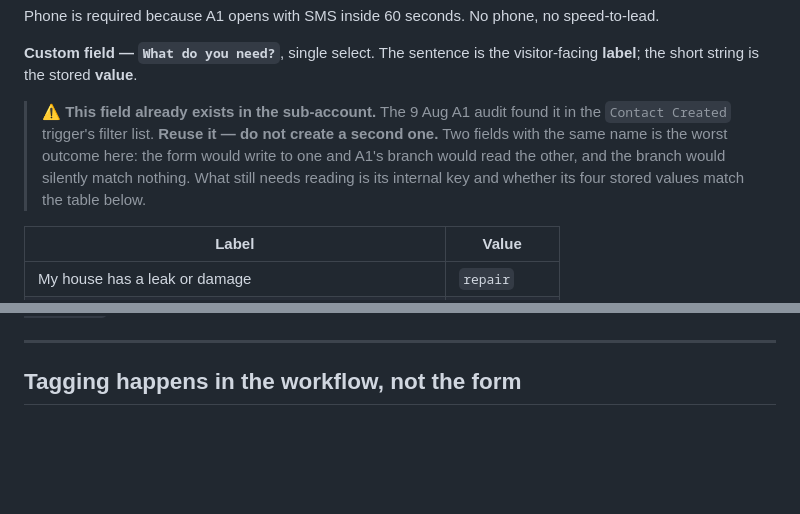
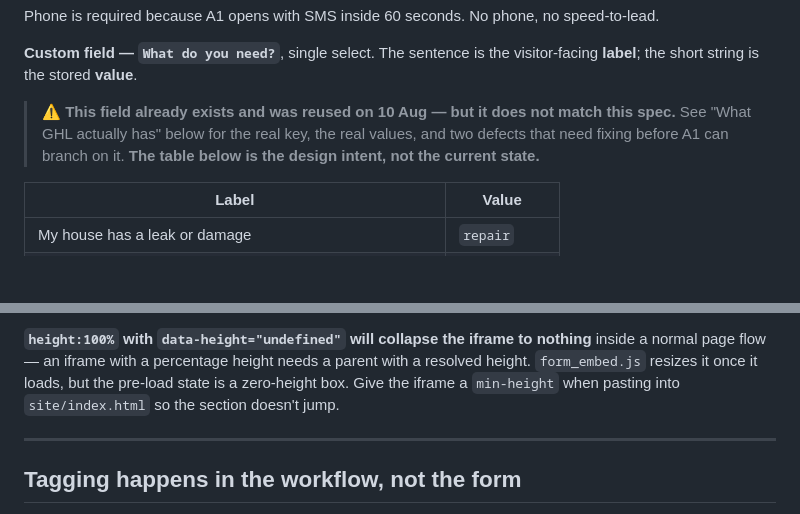
Before and after one commit to kennbutchoigutierrez/trueline-capstone, a Markdown page: ghl-form.md, 2 parts joined by grey strips. GitHub-like rendering; blank space fills up the shorter version.

```diff
--- a/ghl-form.md
+++ b/ghl-form.md
@@ -35,11 +35,10 @@ Phone is required because A1 opens with SMS inside 60 seconds. No phone, no spee
 **Custom field — `What do you need?`**, single select. The sentence is the visitor-facing
 **label**; the short string is the stored **value**.
 
-> ⚠ **This field already exists in the sub-account.** The 9 Aug A1 audit found it in the
-> `Contact Created` trigger's filter list. **Reuse it — do not create a second one.** Two
-> fields with the same name is the worst outcome here: the form would write to one and A1's
-> branch would read the other, and the branch would silently match nothing. What still needs
-> reading is its internal key and whether its four stored values match the table below.
+> ⚠ **This field already exists and was reused on 10 Aug — but it does not match this spec.**
+> See "What GHL actually has" below for the real key, the real values, and two defects that
+> need fixing before A1 can branch on it. **The table below is the design intent, not the
+> current state.**
 
 | Label | Value |
 |---|---|
@@ -61,3 +144,7 @@ text, label `Get my free roof check`. No blue.
+**`height:100%` with `data-height="undefined"` will collapse the iframe to nothing** inside a
+normal page flow — an iframe with a percentage height needs a parent with a resolved height.
+`form_embed.js` resizes it once it loads, but the pre-load state is a zero-height box. Give
+the iframe a `min-height` when pasting into `site/index.html` so the section doesn't jump.
 
 ---
 
```
Also changed, not shown: other parts of ghl-form.md (+84 -0 lines), automations.md (+36 -4 lines).
